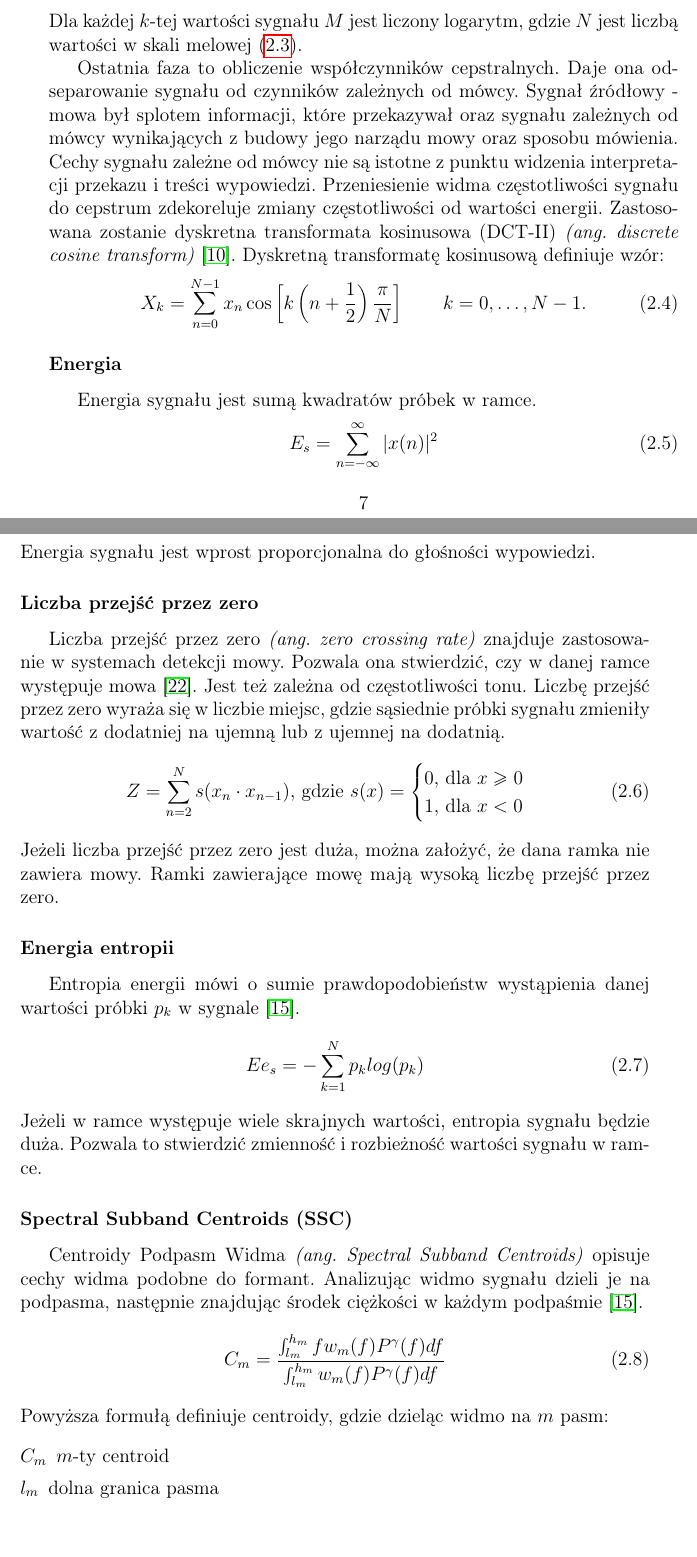
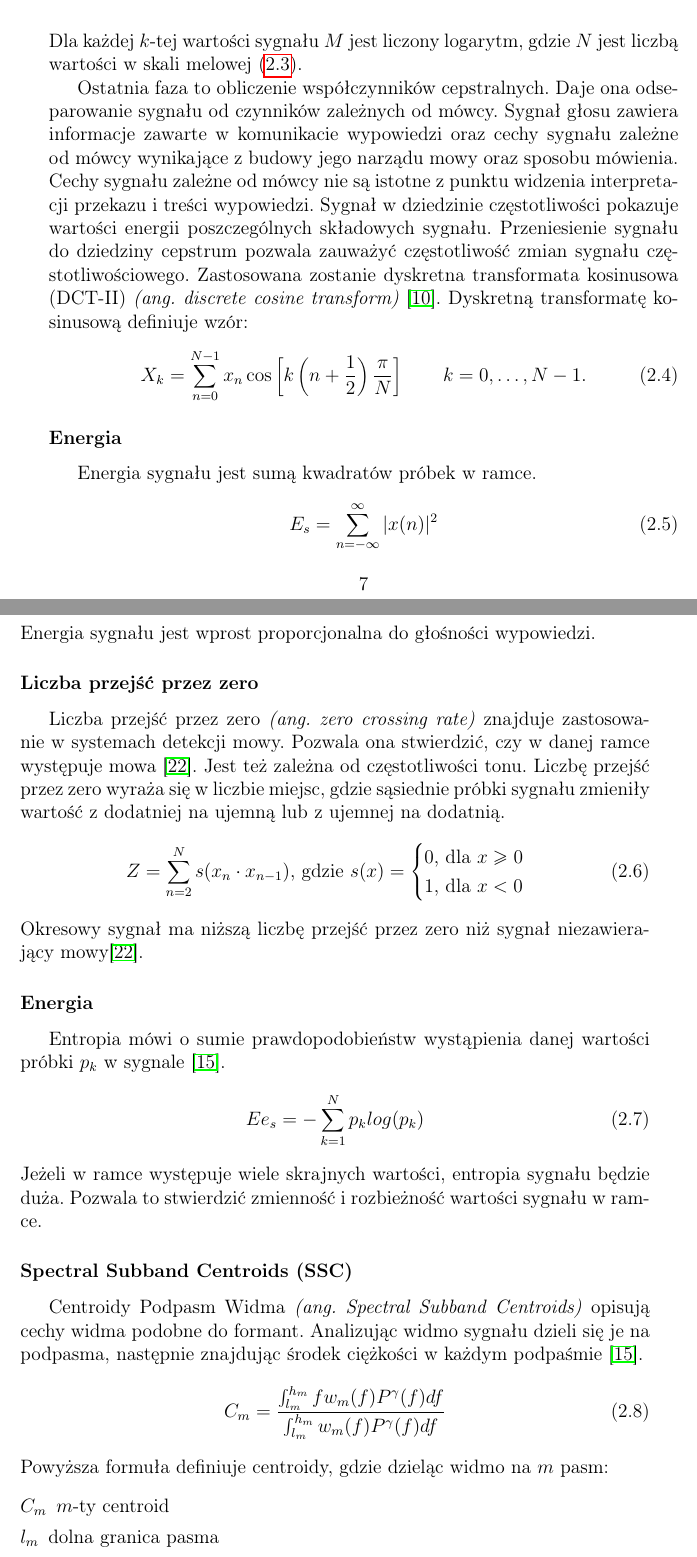
Before and after one commit to clutroth/Speech-Emotion-Recognition, a LaTeX thesis (LATEX_dyplom/praca_dyplomowa.tex): two parts of pages 15 and 16 of 43, joined at a grey line, cut so that both start at the same text. Compiled offline with pdfLaTeX.

Commit message:
poprawki 2

```diff
--- a/LATEX_dyplom/praca_dyplomowa.tex
+++ b/LATEX_dyplom/praca_dyplomowa.tex
@@ -274,10 +273,11 @@ Dla każdej $k$-tej wartości sygnału $M$ jest liczony logarytm, gdzie $N$ jest
 
 Ostatnia faza to obliczenie współczynników cepstralnych.
 Daje ona odseparowanie sygnału od czynników zależnych od mówcy.
-Sygnał źródłowy - mowa był splotem informacji,
-które przekazywał oraz sygnału zależnych od mówcy wynikających z budowy jego narządu mowy oraz sposobu mówienia.
+Sygnał głosu zawiera informacje zawarte w komunikacie wypowiedzi oraz
+cechy sygnału zależne od mówcy wynikające z budowy jego narządu mowy oraz sposobu mówienia.
 Cechy sygnału zależne od mówcy nie są istotne z punktu widzenia interpretacji przekazu i treści wypowiedzi.
-Przeniesienie widma częstotliwości sygnału do cepstrum zdekoreluje zmiany częstotliwości od wartości energii.
+Sygnał w dziedzinie częstotliwości pokazuje wartości energii poszczególnych składowych sygnału.
+Przeniesienie sygnału do dziedziny cepstrum pozwala zauważyć częstotliwość zmian sygnału częstotliwościowego.
 Zastosowana zostanie dyskretna transformata kosinusowa (DCT-II) \ang{discrete cosine transform} \cite{Hossan2013}.
 Dyskretną transformatę kosinusową definiuje wzór:
 \begin{equation}
@@ -306,26 +306,25 @@ Liczbę przejść przez zero wyraża się w liczbie miejsc, gdzie sąsiednie pr
 	\end{cases}
 	\label{eq:zcr}
 \end{equation}
-Jeżeli liczba przejść przez zero jest duża, można założyć, że dana ramka nie zawiera mowy.
-Ramki zawierające mowę mają wysoką liczbę przejść przez zero.
-\subsubsection{Energia entropii}
-Entropia energii mówi o sumie prawdopodobieństw wystąpienia danej wartości próbki $p_k$ w sygnale \cite{Majstorovic2011}.
+Okresowy sygnał ma niższą liczbę przejść przez zero niż sygnał niezawierający mowy\cite{Walters-Williams2010}.
+\subsubsection{Energia}
+Entropia mówi o sumie prawdopodobieństw wystąpienia danej wartości próbki $p_k$ w sygnale \cite{Majstorovic2011}.
 \begin{equation}
 	Ee_{s}=-\sum _{k=1}^{N}p_k log(p_k)
-	\label{eq:entropy_energy}
+	\label{eq:entropy}
 \end{equation}
 Jeżeli w ramce występuje wiele skrajnych wartości, entropia sygnału będzie duża.
 Pozwala to stwierdzić zmienność i rozbieżność wartości sygnału w ramce.
 \subsubsection{Spectral Subband Centroids (SSC)}
-Centroidy Podpasm Widma \ang{Spectral Subband Centroids} opisuje cechy widma podobne do formant.
-Analizując widmo sygnału dzieli je na podpasma, następnie znajdując środek ciężkości w każdym podpaśmie \cite{Majstorovic2011}.
+Centroidy Podpasm Widma \ang{Spectral Subband Centroids} opisują cechy widma podobne do formant.
+Analizując widmo sygnału dzieli się je na podpasma, następnie znajdując środek ciężkości w każdym podpaśmie \cite{Majstorovic2011}.
 \begin{equation}
 	C_m=\frac
 	{\int_{l_m}^{h_m} f w_m(f) P^\gamma(f)df}
 	{\int_{l_m}^{h_m} w_m(f) P^\gamma(f)df}
 	\label{eq:ssc}
 \end{equation}
-Powyższa formułą definiuje centroidy, gdzie dzieląc widmo na $m$ pasm:
+Powyższa formuła definiuje centroidy, gdzie dzieląc widmo na $m$ pasm:
 \begin{description}
 	\item[$C_m$] $m$-ty centroid
 	\item[$l_m$] dolna granica pasma
```
Also changed, not shown: LATEX_dyplom/praca_dyplomowa.tex (16 more changed lines).
